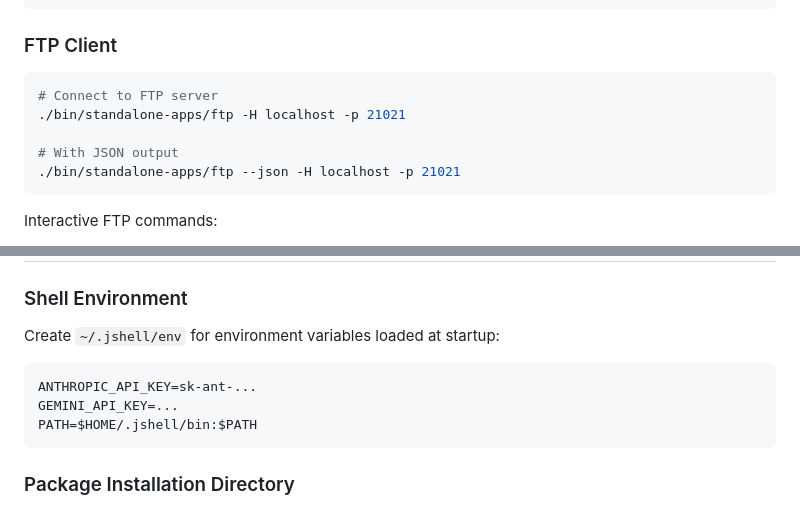
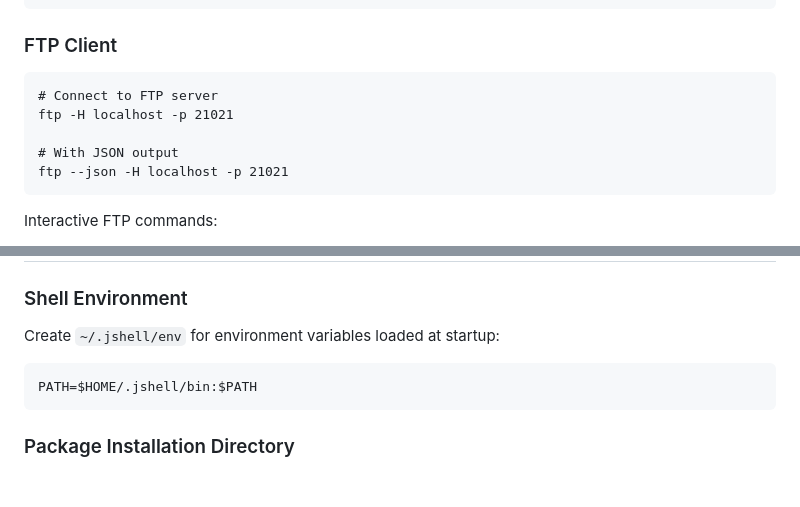
Before and after one commit to CytoLogic/jbox, a Markdown page: README.md, 2 parts joined by grey strips. GitHub-like rendering; blank space fills up the shorter version.

````diff
--- a/README.md
+++ b/README.md
@@ -300,12 +300,12 @@ Package tarballs are created in `srv/pkg_repository/downloads/`.
 
 ### FTP Client
 
-```bash
+```jshell
 # Connect to FTP server
-./bin/standalone-apps/ftp -H localhost -p 21021
+ftp -H localhost -p 21021
 
 # With JSON output
-./bin/standalone-apps/ftp --json -H localhost -p 21021
+ftp --json -H localhost -p 21021
 ```
 
 Interactive FTP commands:
@@ -373,9 +373,7 @@ jbox/
 
 Create `~/.jshell/env` for environment variables loaded at startup:
 
-```bash
-ANTHROPIC_API_KEY=sk-ant-...
-GEMINI_API_KEY=...
+```
 PATH=$HOME/.jshell/bin:$PATH
 ```
 
````
